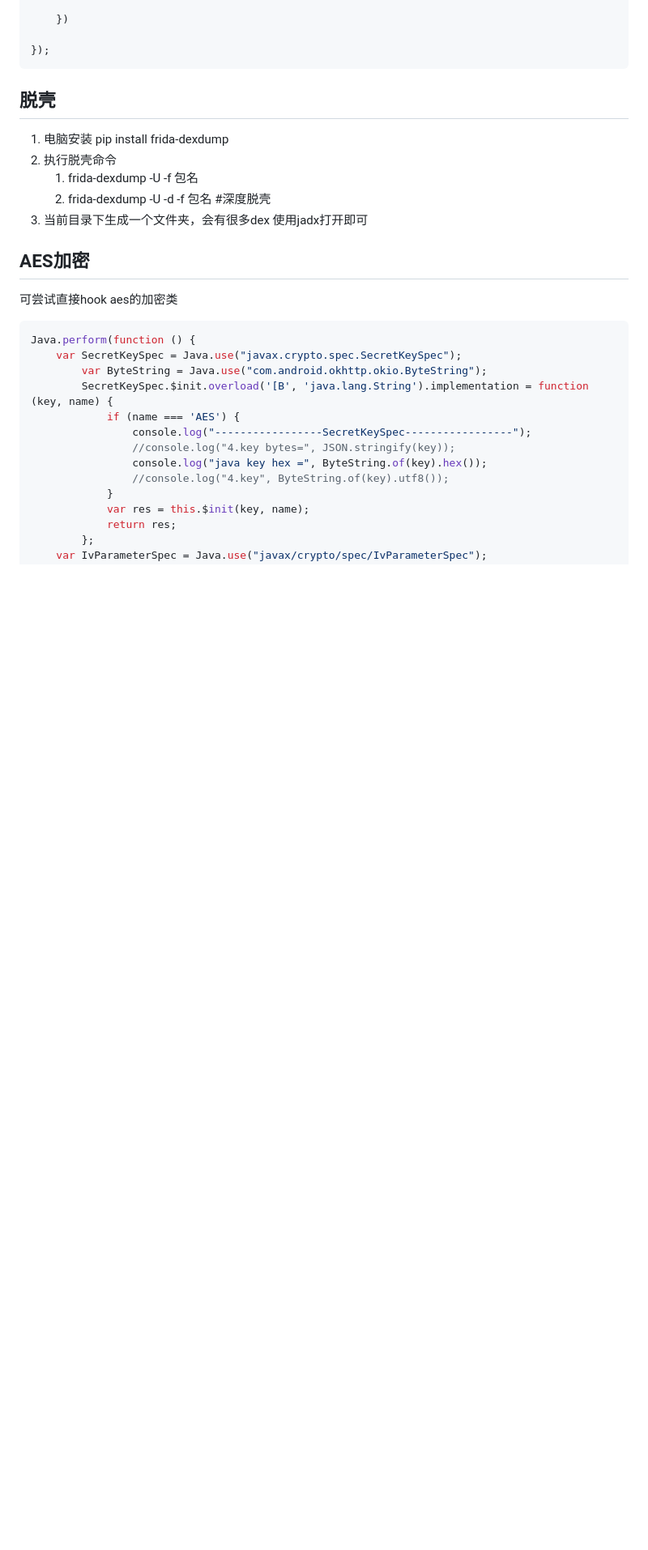
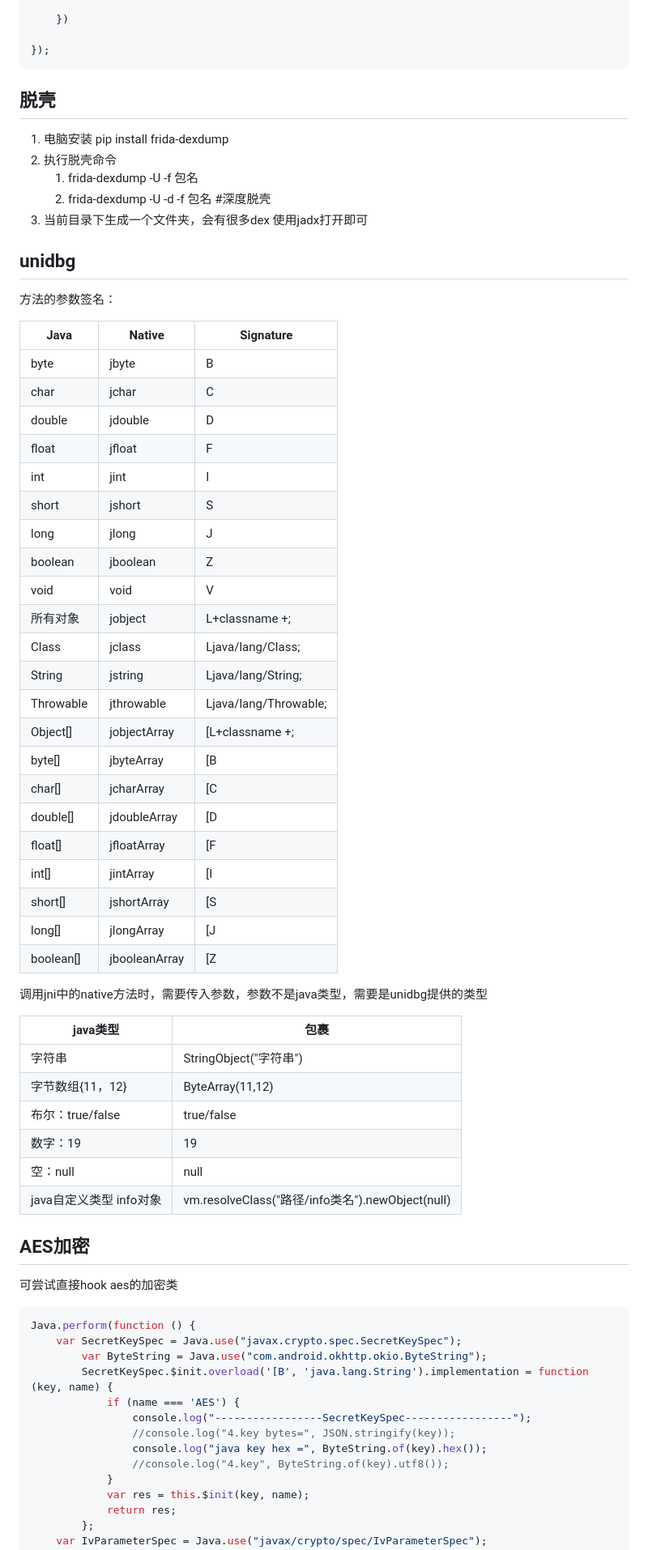
Before and after one commit to effort-top/Spider-notes, a Markdown page: APP/APP-notes.md, the part around one of its changes. Shown at 81% size. GitHub-like rendering; blank space fills up the shorter version.

Commit message:
补充4.11

````diff
--- a/APP/APP-notes.md
+++ b/APP/APP-notes.md
@@ -75,6 +75,45 @@ Java.perform(function () {
    2. frida-dexdump -U -d -f 包名   #深度脱壳
 3. 当前目录下生成一个文件夹，会有很多dex 使用jadx打开即可
 
+## unidbg
+方法的参数签名：
+
+| Java      | Native      | Signature             |
+|-----------|-------------|-----------------------|
+| byte      | jbyte       | B                     |
+| char      | jchar       | C                     |
+| double    | jdouble     | D                     |
+| float     | jfloat      | F                     |
+| int       | jint        | I                     |
+| short     | jshort      | S                     |
+| long      | jlong       | J                     |
+| boolean   | jboolean    | Z                     |
+| void      | void        | V                     |
+| 所有对象  | jobject     | L+classname +;        |
+| Class     | jclass      | Ljava/lang/Class;     |
+| String    | jstring     | Ljava/lang/String;    |
+| Throwable | jthrowable  | Ljava/lang/Throwable; |
+| Object[]  | jobjectArray | [L+classname +;       |
+| byte[]    | jbyteArray  | [B                    |
+| char[]    | jcharArray  | [C                    |
+| double[]  | jdoubleArray | [D                    |
+| float[]   | jfloatArray | [F                    |
+| int[]     | jintArray   | [I                    |
+| short[]   | jshortArray | [S                    |
+| long[]    | jlongArray  | [J                    |
+| boolean[] | jbooleanArray | [Z                    |
+
+调用jni中的native方法时，需要传入参数，参数不是java类型，需要是unidbg提供的类型
+
+| java类型           | 包裹                                           |
+|------------------|----------------------------------------------|
+| 字符串              | StringObject("字符串")                          |
+| 字节数组{11，12}      | ByteArray(11,12)                             |
+| 布尔：true/false    | true/false                                   |
+| 数字：19            | 19                                           |
+| 空：null           | null                                         |
+| java自定义类型 info对象 | vm.resolveClass("路径/info类名").newObject(null) |
+
 ## AES加密
 可尝试直接hook aes的加密类
 ```javascript
````
Also changed, not shown: other parts of APP/APP-notes.md (+10 -0 lines).
